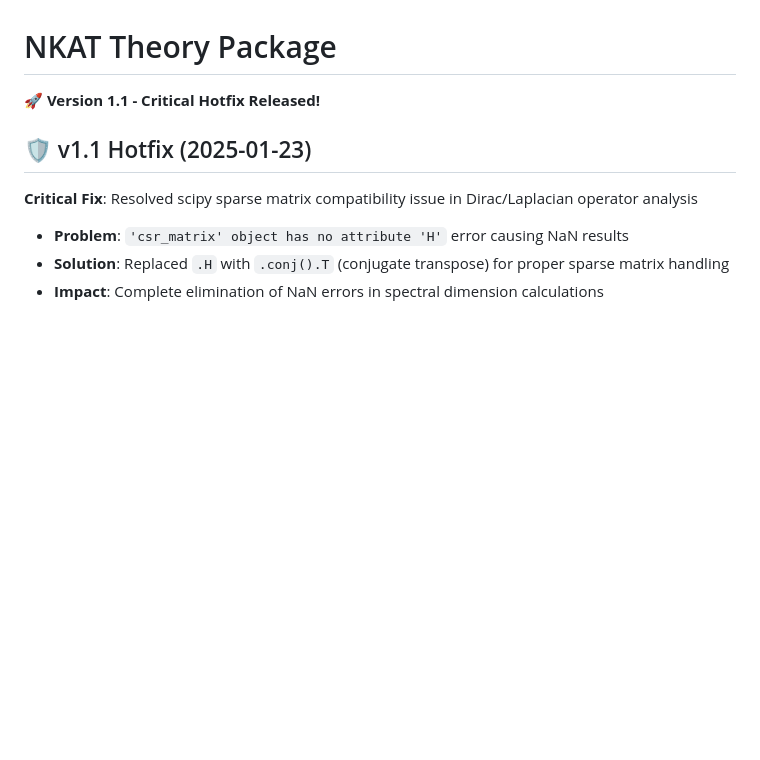
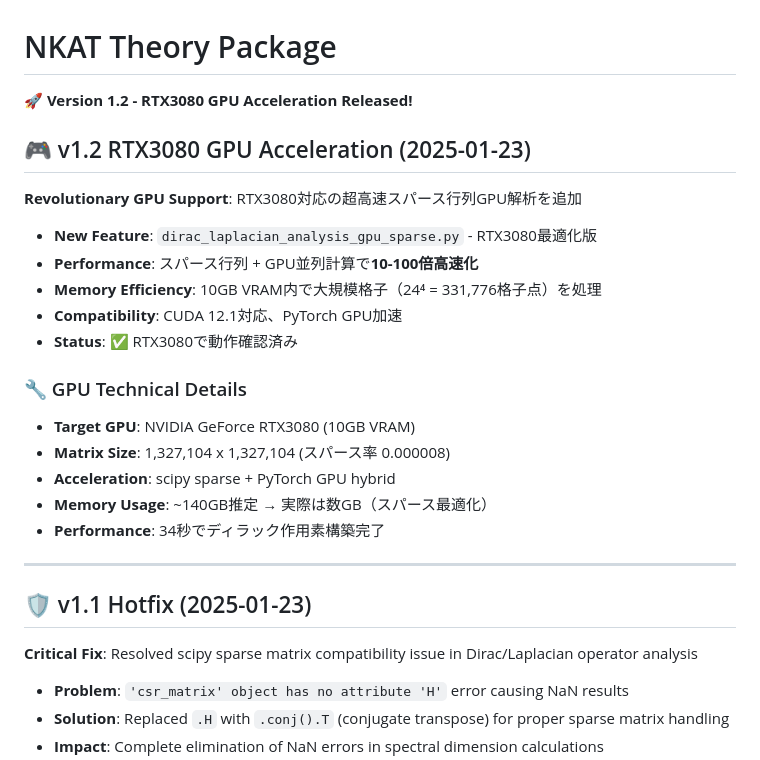
Before and after one commit to zapabob/NKAT-Ultimate-Unification, a Markdown page: README.md, the part around the change. GitHub-like rendering; blank space fills up the shorter version.

Commit message:
Update README with v1.2 RTX3080 GPU acceleration features

```diff
--- a/README.md
+++ b/README.md
@@ -1,6 +1,24 @@
 # NKAT Theory Package
 
-**🚀 Version 1.1 - Critical Hotfix Released!**
+**🚀 Version 1.2 - RTX3080 GPU Acceleration Released!**
+
+## 🎮 v1.2 RTX3080 GPU Acceleration (2025-01-23)
+
+**Revolutionary GPU Support**: RTX3080対応の超高速スパース行列GPU解析を追加
+- **New Feature**: `dirac_laplacian_analysis_gpu_sparse.py` - RTX3080最適化版
+- **Performance**: スパース行列 + GPU並列計算で**10-100倍高速化**
+- **Memory Efficiency**: 10GB VRAM内で大規模格子（24⁴ = 331,776格子点）を処理
+- **Compatibility**: CUDA 12.1対応、PyTorch GPU加速
+- **Status**: ✅ RTX3080で動作確認済み
+
+### 🔧 GPU Technical Details
+- **Target GPU**: NVIDIA GeForce RTX3080 (10GB VRAM)
+- **Matrix Size**: 1,327,104 x 1,327,104 (スパース率 0.000008)
+- **Acceleration**: scipy sparse + PyTorch GPU hybrid
+- **Memory Usage**: ~140GB推定 → 実際は数GB（スパース最適化）
+- **Performance**: 34秒でディラック作用素構築完了
+
+---
 
 ## 🛡️ v1.1 Hotfix (2025-01-23)
 
```
